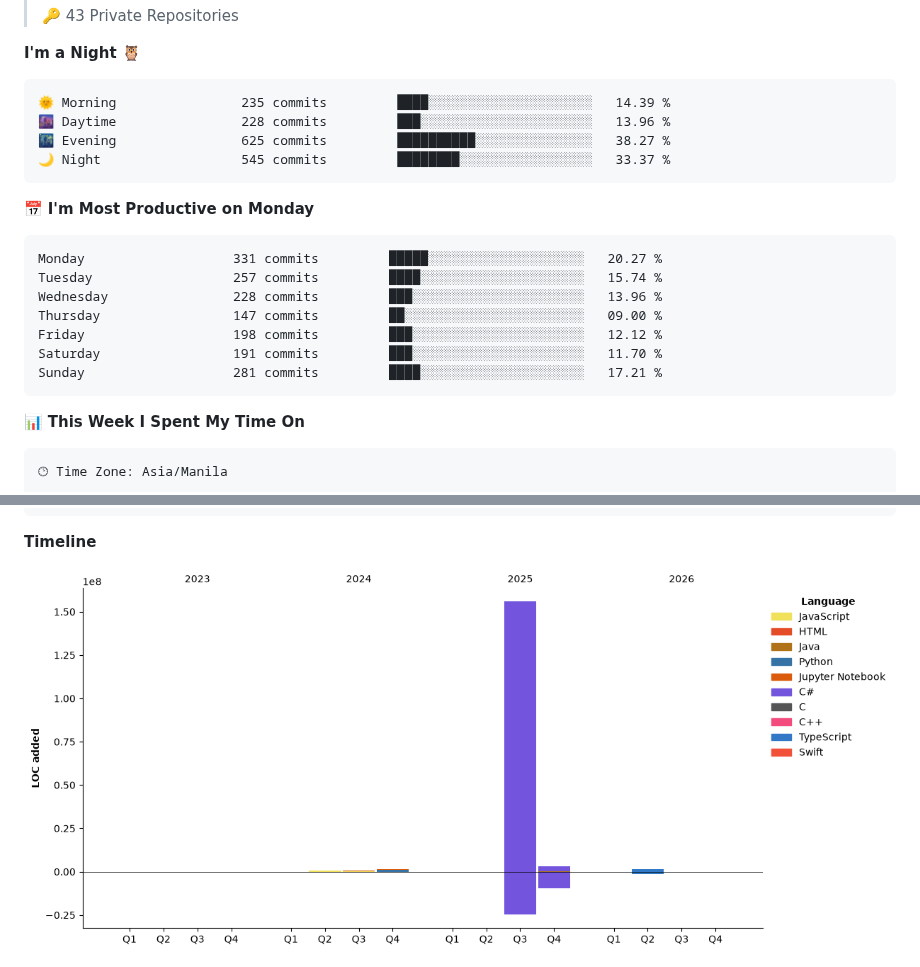
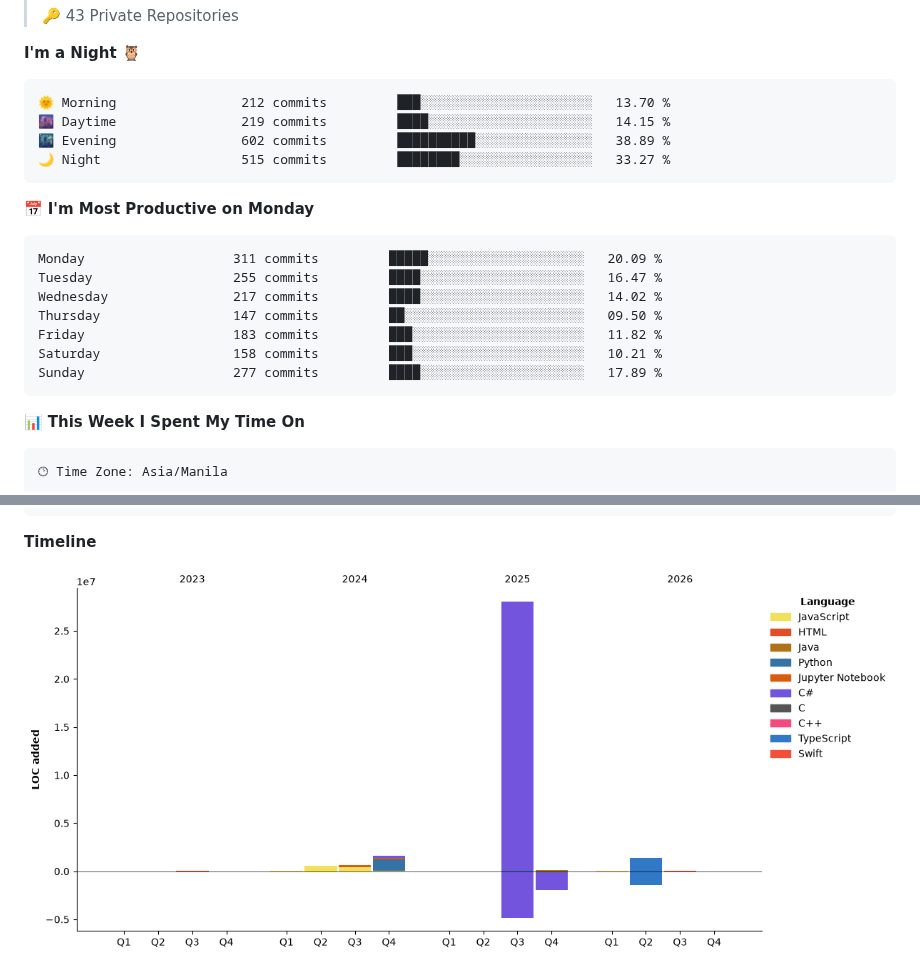
Before and after one commit to yuanpngn/yuanpngn, a Markdown page: README.md, 2 parts joined by grey strips. Drawn GitHub-style; pictures changed too: assets/bar_graph.png.

Commit message:
Updated with Dev Metrics

````diff
--- a/README.md
+++ b/README.md
@@ -31,21 +31,21 @@
 **I'm a Night 🦉**
 
 ```text
-🌞 Morning                235 commits         ████░░░░░░░░░░░░░░░░░░░░░   14.39 %
-🌆 Daytime                228 commits         ███░░░░░░░░░░░░░░░░░░░░░░   13.96 %
-🌃 Evening                625 commits         ██████████░░░░░░░░░░░░░░░   38.27 %
-🌙 Night                  545 commits         ████████░░░░░░░░░░░░░░░░░   33.37 %
+🌞 Morning                212 commits         ███░░░░░░░░░░░░░░░░░░░░░░   13.70 %
+🌆 Daytime                219 commits         ████░░░░░░░░░░░░░░░░░░░░░   14.15 %
+🌃 Evening                602 commits         ██████████░░░░░░░░░░░░░░░   38.89 %
+🌙 Night                  515 commits         ████████░░░░░░░░░░░░░░░░░   33.27 %
 ```
 📅 **I'm Most Productive on Monday**
 
 ```text
-Monday                   331 commits         █████░░░░░░░░░░░░░░░░░░░░   20.27 %
-Tuesday                  257 commits         ████░░░░░░░░░░░░░░░░░░░░░   15.74 %
-Wednesday                228 commits         ███░░░░░░░░░░░░░░░░░░░░░░   13.96 %
-Thursday                 147 commits         ██░░░░░░░░░░░░░░░░░░░░░░░   09.00 %
-Friday                   198 commits         ███░░░░░░░░░░░░░░░░░░░░░░   12.12 %
-Saturday                 191 commits         ███░░░░░░░░░░░░░░░░░░░░░░   11.70 %
-Sunday                   281 commits         ████░░░░░░░░░░░░░░░░░░░░░   17.21 %
+Monday                   311 commits         █████░░░░░░░░░░░░░░░░░░░░   20.09 %
+Tuesday                  255 commits         ████░░░░░░░░░░░░░░░░░░░░░   16.47 %
+Wednesday                217 commits         ████░░░░░░░░░░░░░░░░░░░░░   14.02 %
+Thursday                 147 commits         ██░░░░░░░░░░░░░░░░░░░░░░░   09.50 %
+Friday                   183 commits         ███░░░░░░░░░░░░░░░░░░░░░░   11.82 %
+Saturday                 158 commits         ███░░░░░░░░░░░░░░░░░░░░░░   10.21 %
+Sunday                   277 commits         ████░░░░░░░░░░░░░░░░░░░░░   17.89 %
 ```
 
 
````
Also changed, not shown: other parts of README.md (+1 -1 lines).
